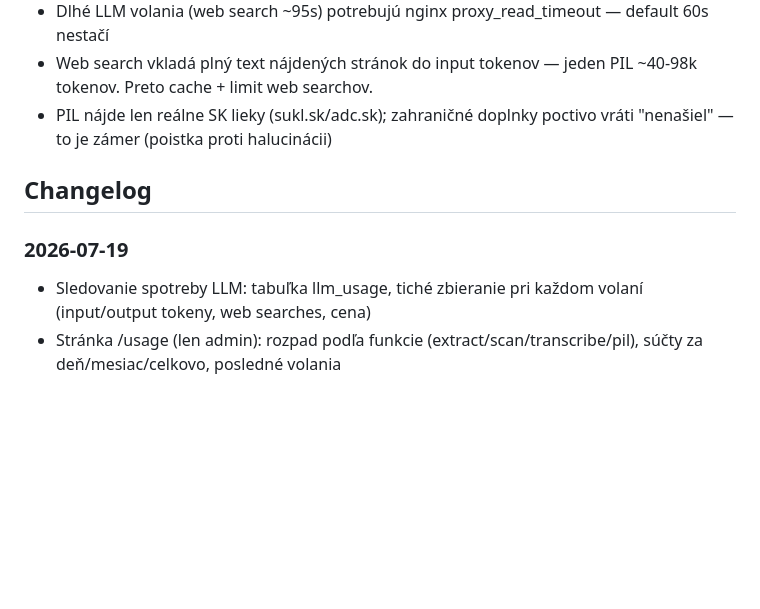
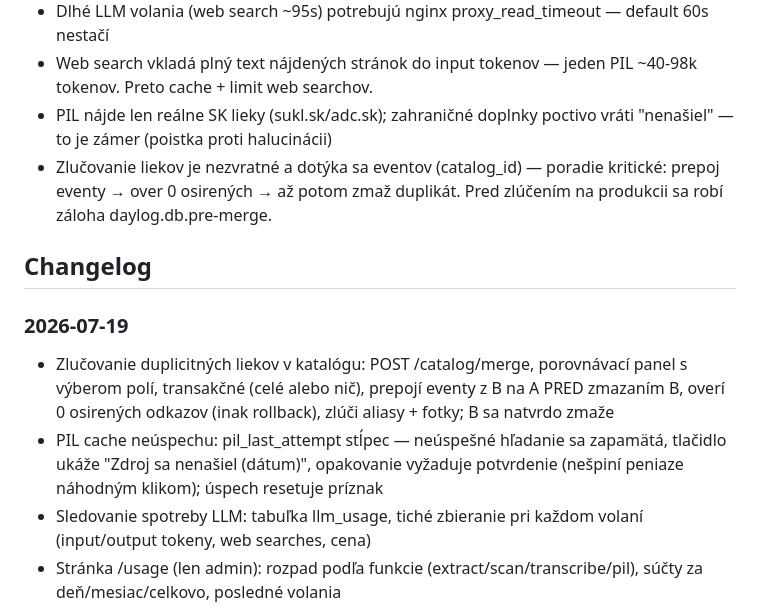
Before and after one commit to ampulaprojects/daylog, a Markdown page: CONTEXT.md, the part around the change. Drawn GitHub-style; blank space fills up the shorter version.

Commit message:
docs: PIL failure cache + catalog merge

```diff
--- a/CONTEXT.md
+++ b/CONTEXT.md
@@ -81,10 +81,13 @@ Cieľ: zbierať čo najviac dát, hľadať vzory.
 - Dlhé LLM volania (web search ~95s) potrebujú nginx proxy_read_timeout — default 60s nestačí
 - Web search vkladá plný text nájdených stránok do input tokenov — jeden PIL ~40-98k tokenov. Preto cache + limit web searchov.
 - PIL nájde len reálne SK lieky (sukl.sk/adc.sk); zahraničné doplnky poctivo vráti "nenašiel" — to je zámer (poistka proti halucinácii)
+- Zlučovanie liekov je nezvratné a dotýka sa eventov (catalog_id) — poradie kritické: prepoj eventy → over 0 osirených → až potom zmaž duplikát. Pred zlúčením na produkcii sa robí záloha daylog.db.pre-merge.
 
 ## Changelog
 
 ### 2026-07-19
+- Zlučovanie duplicitných liekov v katalógu: POST /catalog/merge, porovnávací panel s výberom polí, transakčné (celé alebo nič), prepojí eventy z B na A PRED zmazaním B, overí 0 osirených odkazov (inak rollback), zlúči aliasy + fotky; B sa natvrdo zmaže
+- PIL cache neúspechu: pil_last_attempt stĺpec — neúspešné hľadanie sa zapamätá, tlačidlo ukáže "Zdroj sa nenašiel (dátum)", opakovanie vyžaduje potvrdenie (nešpiní peniaze náhodným klikom); úspech resetuje príznak
 - Sledovanie spotreby LLM: tabuľka llm_usage, tiché zbieranie pri každom volaní (input/output tokeny, web searches, cena)
 - Stránka /usage (len admin): rozpad podľa funkcie (extract/scan/transcribe/pil), súčty za deň/mesiac/celkovo, posledné volania
 - Ceny natvrdo v config (claude-sonnet-4-6: $3/1M input, $15/1M output, web search $10/1000) — upraviteľné
```
